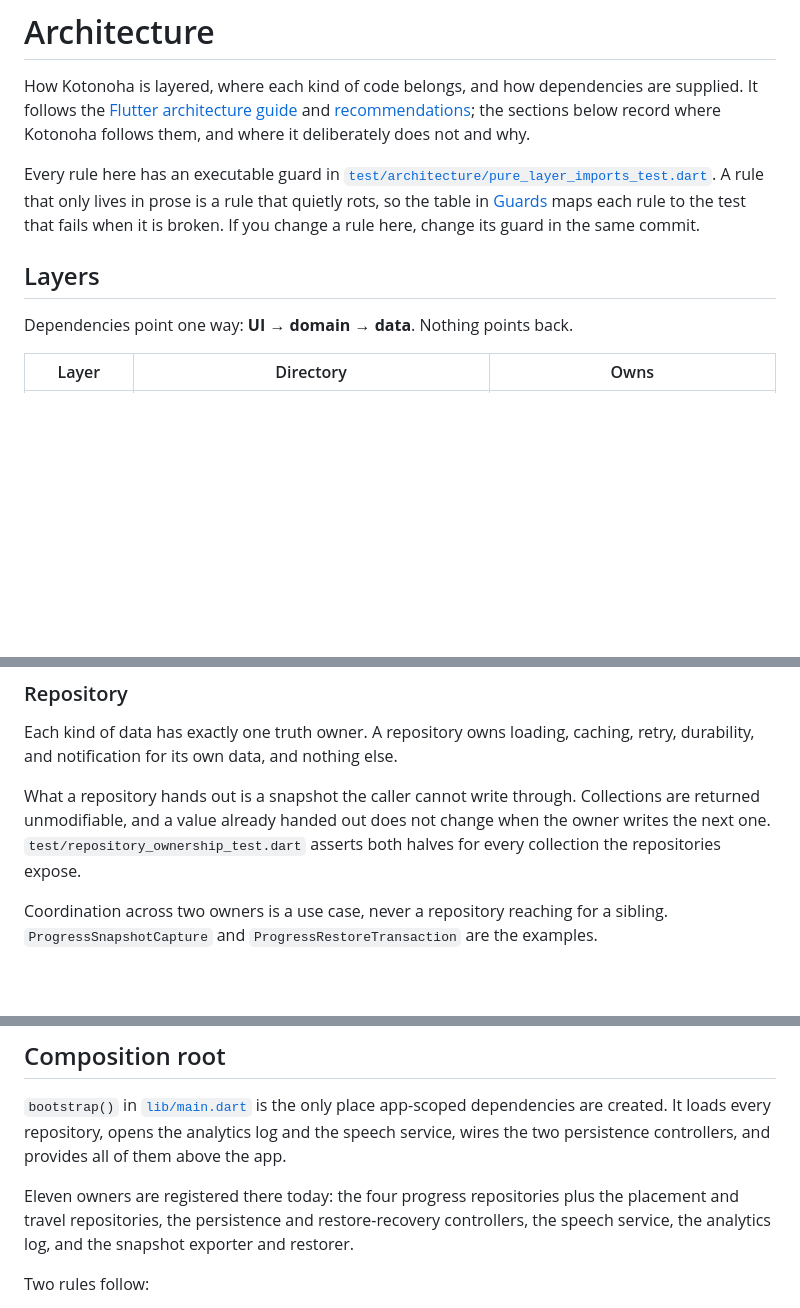
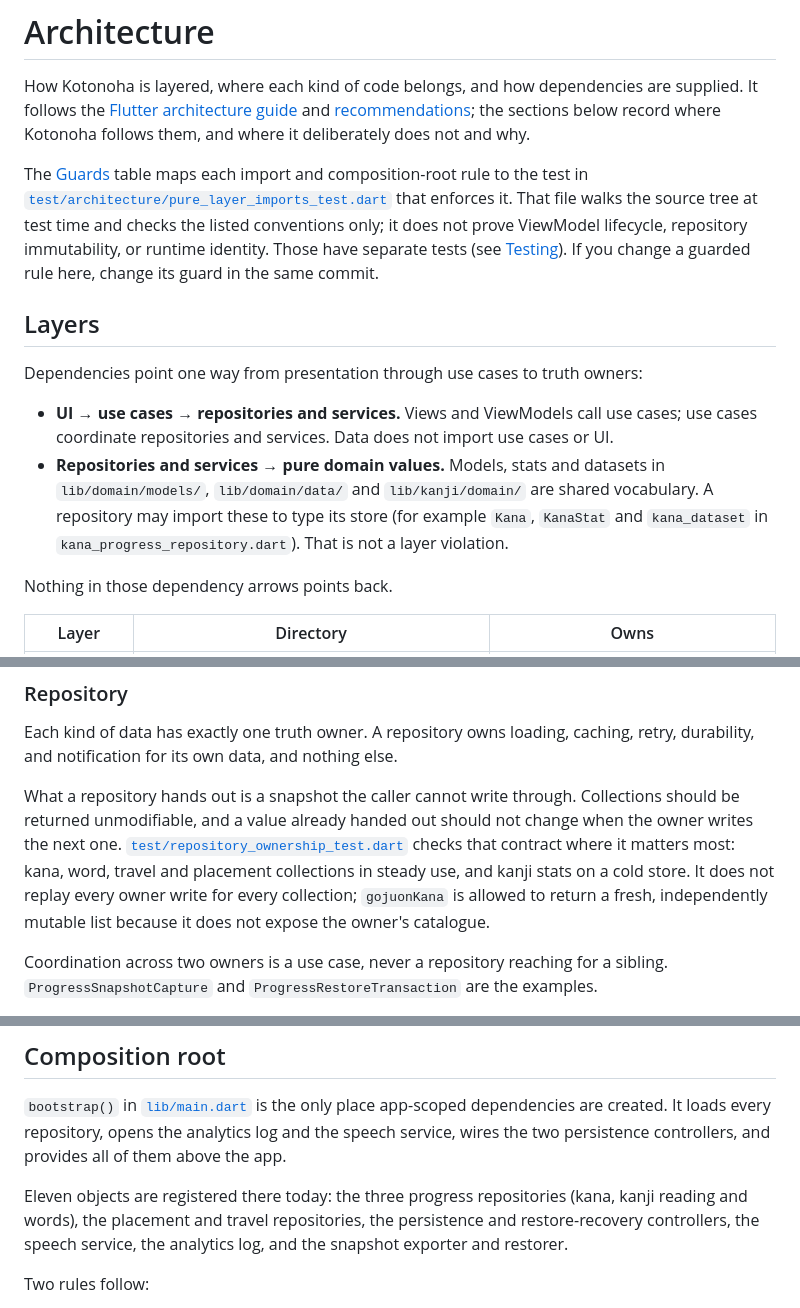
Before and after one commit to Koopa0/Kotonoha, a Markdown page: ARCHITECTURE.md, 3 parts joined by grey strips. Rendered like a GitHub page; blank space fills up the shorter version.

Commit message:
docs: align ARCHITECTURE.md with actual dependencies and test scope
Separate UI/use-case/repository dependency arrows from shared pure
models/datasets that repositories legitimately import. Narrow the guard
and repository-ownership claims to what the tests actually check: three
progress repositories plus placement/travel (five total), eleven registered
objects, and scoped immutability coverage rather than every collection.

Co-authored-by: Koopa <Koopa0@users.noreply.github.com>

```diff
--- a/ARCHITECTURE.md
+++ b/ARCHITECTURE.md
@@ -5,11 +5,14 @@ are supplied. It follows the [Flutter architecture guide][guide] and
 [recommendations][rec]; the sections below record where Kotonoha follows them,
 and where it deliberately does not and why.
 
-Every rule here has an executable guard in
-[`test/architecture/pure_layer_imports_test.dart`](test/architecture/pure_layer_imports_test.dart).
-A rule that only lives in prose is a rule that quietly rots, so the table in
-[Guards](#guards) maps each rule to the test that fails when it is broken. If
-you change a rule here, change its guard in the same commit.
+The [Guards](#guards) table maps each import and composition-root rule to
+the test in
+[`test/architecture/pure_layer_imports_test.dart`](test/architecture/pure_layer_imports_test.dart)
+that enforces it. That file walks the source tree at test time and checks the
+listed conventions only; it does not prove ViewModel lifecycle, repository
+immutability, or runtime identity. Those have separate tests (see
+[Testing](#testing)). If you change a guarded rule here, change its guard in
+the same commit.
 
 [guide]: https://docs.flutter.dev/app-architecture/guide
 [rec]: https://docs.flutter.dev/app-architecture/recommendations
@@ -17,7 +20,19 @@ you change a rule here, change its guard in the same commit.
 
 ## Layers
 
-Dependencies point one way: **UI → domain → data**. Nothing points back.
+Dependencies point one way from presentation through use cases to truth
+owners:
+
+- **UI → use cases → repositories and services.** Views and ViewModels call
+  use cases; use cases coordinate repositories and services. Data does not
+  import use cases or UI.
+- **Repositories and services → pure domain values.** Models, stats and
+  datasets in `lib/domain/models/`, `lib/domain/data/` and `lib/kanji/domain/`
+  are shared vocabulary. A repository may import these to type its store (for
+  example `Kana`, `KanaStat` and `kana_dataset` in
+  `kana_progress_repository.dart`). That is not a layer violation.
+
+Nothing in those dependency arrows points back.
 
 | Layer | Directory | Owns |
 | --- | --- | --- |
@@ -75,9 +90,14 @@ Each kind of data has exactly one truth owner. A repository owns loading,
 caching, retry, durability, and notification for its own data, and nothing else.
 
 What a repository hands out is a snapshot the caller cannot write through.
-Collections are returned unmodifiable, and a value already handed out does not
-change when the owner writes the next one. `test/repository_ownership_test.dart`
-asserts both halves for every collection the repositories expose.
+Collections should be returned unmodifiable, and a value already handed out
+should not change when the owner writes the next one.
+[`test/repository_ownership_test.dart`](test/repository_ownership_test.dart)
+checks that contract where it matters most: kana, word, travel and placement
+collections in steady use, and kanji stats on a cold store. It does not replay
+every owner write for every collection; `gojuonKana` is allowed to return a
+fresh, independently mutable list because it does not expose the owner's
+catalogue.
 
 Coordination across two owners is a use case, never a repository reaching for a
 sibling. `ProgressSnapshotCapture` and `ProgressRestoreTransaction` are the
@@ -100,10 +120,10 @@ dependencies are created. It loads every repository, opens the analytics log and
 the speech service, wires the two persistence controllers, and provides all of
 them above the app.
 
-Eleven owners are registered there today: the four progress repositories plus
-the placement and travel repositories, the persistence and restore-recovery
-controllers, the speech service, the analytics log, and the snapshot exporter
-and restorer.
+Eleven objects are registered there today: the three progress repositories
+(kana, kanji reading and words), the placement and travel repositories, the
+persistence and restore-recovery controllers, the speech service, the analytics
+log, and the snapshot exporter and restorer.
 
 Two rules follow:
 
```
